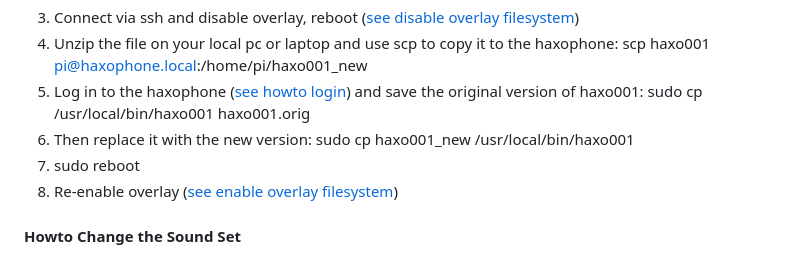
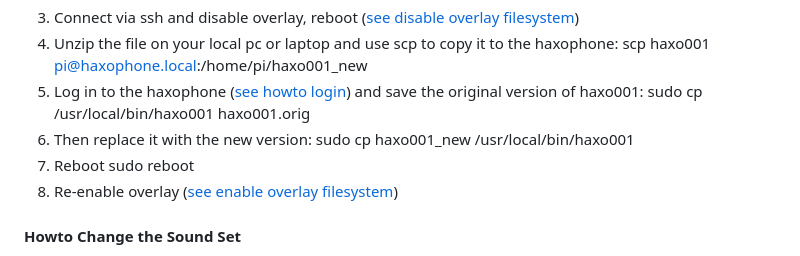
Before and after one commit to cardonabits/haxo-hw, a Markdown page: docs/manual/manual.md, the part around the change. Drawn GitHub-style.

Commit message:
Update docs/manual/manual.md
Co-authored-by: Javier Cardona <jcard0na@users.noreply.github.com>

```diff
--- a/docs/manual/manual.md
+++ b/docs/manual/manual.md
@@ -534,7 +534,8 @@ scp haxo001 pi@haxophone.local:/home/pi/haxo001_new
 sudo cp  /usr/local/bin/haxo001 haxo001.orig
 6. Then replace it with the new version:
 sudo cp haxo001_new /usr/local/bin/haxo001
-7. sudo reboot
+7. Reboot
+    sudo reboot
 8. Re-enable overlay ([see enable overlay filesystem](#enable-overlay-filesystem))
 
 <a name="howto-change-sound-set"></a>
```
